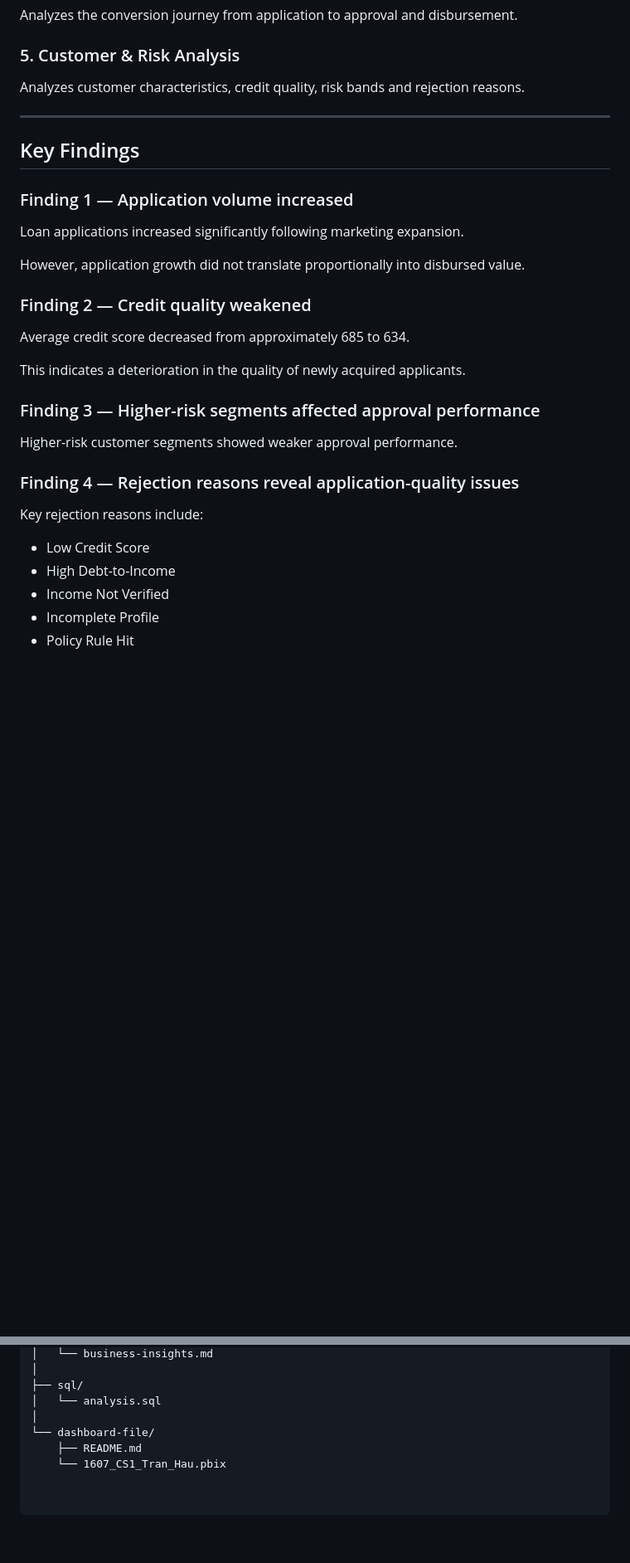
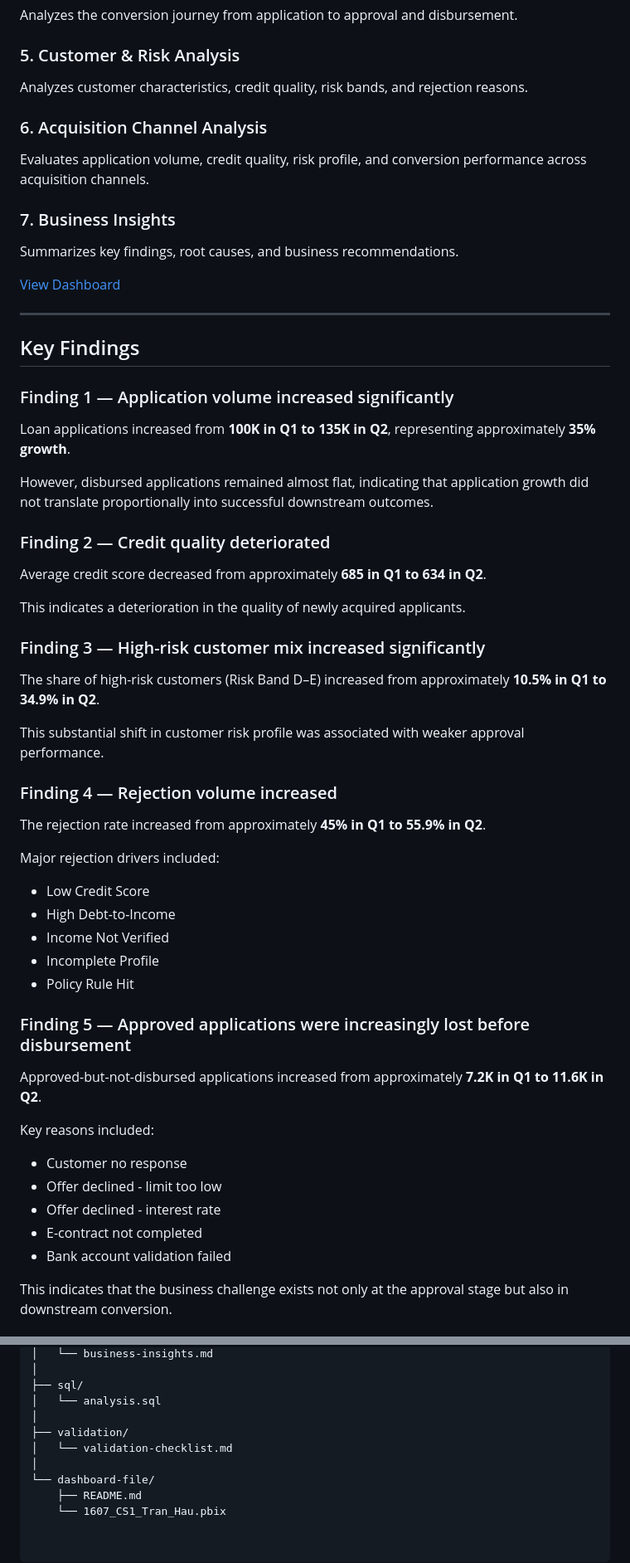
Before and after one commit to haubich121-maker/data-analyst-portfolio, a Markdown page: 01-power-bi/fintech-loan-analysis/README.md, 2 parts joined by grey strips. Shown at 83% size. Drawn GitHub-style; blank space fills up the shorter version.

Commit message:
docs: update fintech loan analysis README

```diff
--- a/01-power-bi/fintech-loan-analysis/README.md
+++ b/01-power-bi/fintech-loan-analysis/README.md
@@ -107,31 +105,45 @@ Analyzes the conversion journey from application to approval and disbursement.
 
 ### 5. Customer & Risk Analysis
 
-Analyzes customer characteristics, credit quality, risk bands and rejection reasons.
+Analyzes customer characteristics, credit quality, risk bands, and rejection reasons.
+
+### 6. Acquisition Channel Analysis
+
+Evaluates application volume, credit quality, risk profile, and conversion performance across acquisition channels.
+
+### 7. Business Insights
+
+Summarizes key findings, root causes, and business recommendations.
+
+[View Dashboard](./dashboard/)
 
 ---
 
 ## Key Findings
 
-### Finding 1 — Application volume increased
+### Finding 1 — Application volume increased significantly
 
-Loan applications increased significantly following marketing expansion.
+Loan applications increased from **100K in Q1 to 135K in Q2**, representing approximately **35% growth**.
 
-However, application growth did not translate proportionally into disbursed value.
+However, disbursed applications remained almost flat, indicating that application growth did not translate proportionally into successful downstream outcomes.
 
-### Finding 2 — Credit quality weakened
+### Finding 2 — Credit quality deteriorated
 
-Average credit score decreased from approximately 685 to 634.
+Average credit score decreased from approximately **685 in Q1 to 634 in Q2**.
 
 This indicates a deterioration in the quality of newly acquired applicants.
 
-### Finding 3 — Higher-risk segments affected approval performance
+### Finding 3 — High-risk customer mix increased significantly
 
-Higher-risk customer segments showed weaker approval performance.
+The share of high-risk customers (Risk Band D–E) increased from approximately **10.5% in Q1 to 34.9% in Q2**.
 
-### Finding 4 — Rejection reasons reveal application-quality issues
+This substantial shift in customer risk profile was associated with weaker approval performance.
 
-Key rejection reasons include:
+### Finding 4 — Rejection volume increased
+
+The rejection rate increased from approximately **45% in Q1 to 55.9% in Q2**.
+
+Major rejection drivers included:
 
 - Low Credit Score
 - High Debt-to-Income
@@ -139,3 +151,17 @@ Key rejection reasons include:
 - Incomplete Profile
 - Policy Rule Hit
 
+### Finding 5 — Approved applications were increasingly lost before disbursement
+
+Approved-but-not-disbursed applications increased from approximately **7.2K in Q1 to 11.6K in Q2**.
+
+Key reasons included:
+
+- Customer no response
+- Offer declined - limit too low
+- Offer declined - interest rate
+- E-contract not completed
+- Bank account validation failed
+
+This indicates that the business challenge exists not only at the approval stage but also in downstream conversion.
+
@@ -240,6 +301,9 @@ fintech-loan-analysis/
 ├── sql/
 │   └── analysis.sql
 │
+├── validation/
+│   └── validation-checklist.md
+│
 └── dashboard-file/
     ├── README.md
     └── 1607_CS1_Tran_Hau.pbix
```
Also changed, not shown: other parts of 01-power-bi/fintech-loan-analysis/README.md (+51 -18 lines).
